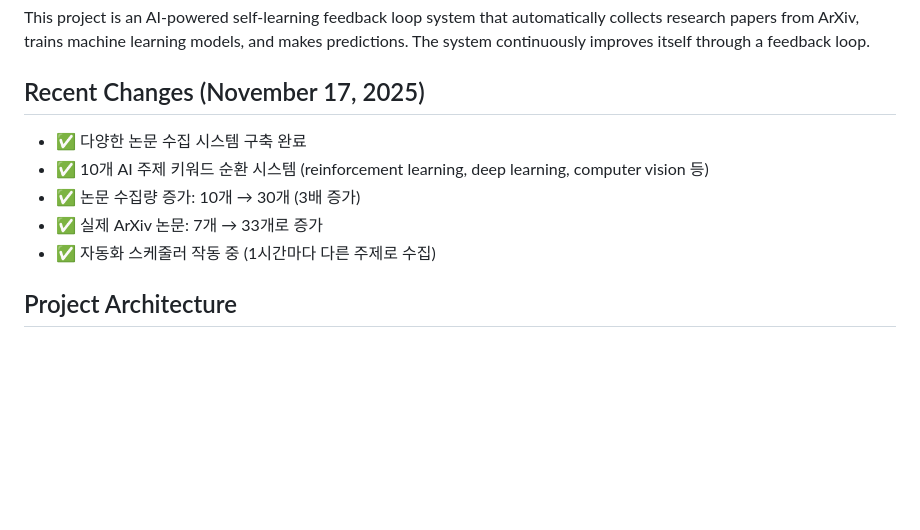
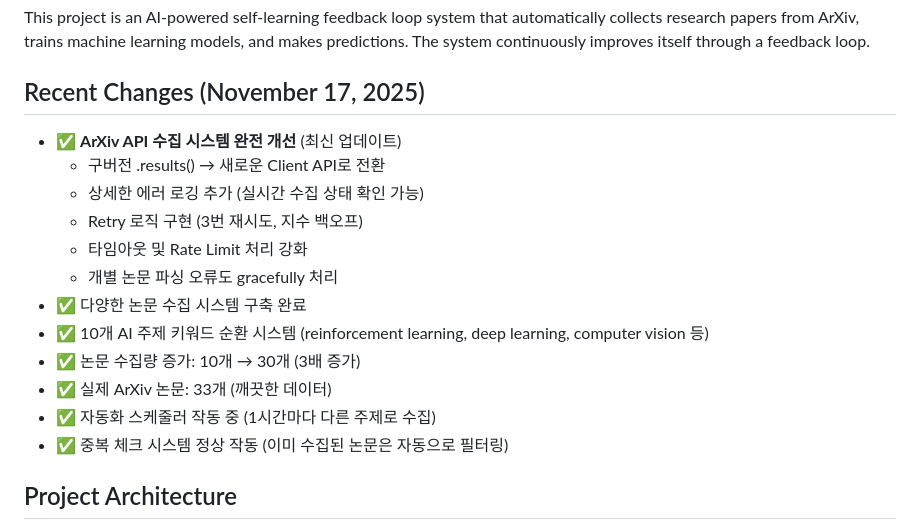
Before and after one commit to hyosunglee/Project, a Markdown page: replit.md, the part around the change. Rendered like a GitHub page; blank space fills up the shorter version.

Commit message:
Improve ArXiv paper collection system with enhanced error handling and retries
Updated ArXiv API client, implemented detailed error logging, retry logic with exponential backoff, and enhanced timeout/rate limit handling.

Replit-Commit-Author: Agent
Replit-Commit-Session-Id: 8f7396df-155f-4b27-9558-c316ee77b352
Replit-Commit-Checkpoint-Type: full_checkpoint
Replit-Commit-Event-Id: c275bc88-b218-44ec-bba7-0fb5d57393d1

```diff
--- a/replit.md
+++ b/replit.md
@@ -4,11 +4,18 @@
 This project is an AI-powered self-learning feedback loop system that automatically collects research papers from ArXiv, trains machine learning models, and makes predictions. The system continuously improves itself through a feedback loop.
 
 ## Recent Changes (November 17, 2025)
+- ✅ **ArXiv API 수집 시스템 완전 개선** (최신 업데이트)
+  - 구버전 .results() → 새로운 Client API로 전환
+  - 상세한 에러 로깅 추가 (실시간 수집 상태 확인 가능)
+  - Retry 로직 구현 (3번 재시도, 지수 백오프)
+  - 타임아웃 및 Rate Limit 처리 강화
+  - 개별 논문 파싱 오류도 gracefully 처리
 - ✅ 다양한 논문 수집 시스템 구축 완료
 - ✅ 10개 AI 주제 키워드 순환 시스템 (reinforcement learning, deep learning, computer vision 등)
 - ✅ 논문 수집량 증가: 10개 → 30개 (3배 증가)
-- ✅ 실제 ArXiv 논문: 7개 → 33개로 증가
+- ✅ 실제 ArXiv 논문: 33개 (깨끗한 데이터)
 - ✅ 자동화 스케줄러 작동 중 (1시간마다 다른 주제로 수집)
+- ✅ 중복 체크 시스템 정상 작동 (이미 수집된 논문은 자동으로 필터링)
 
 ## Project Architecture
 - **Backend**: Flask-based REST API
```
